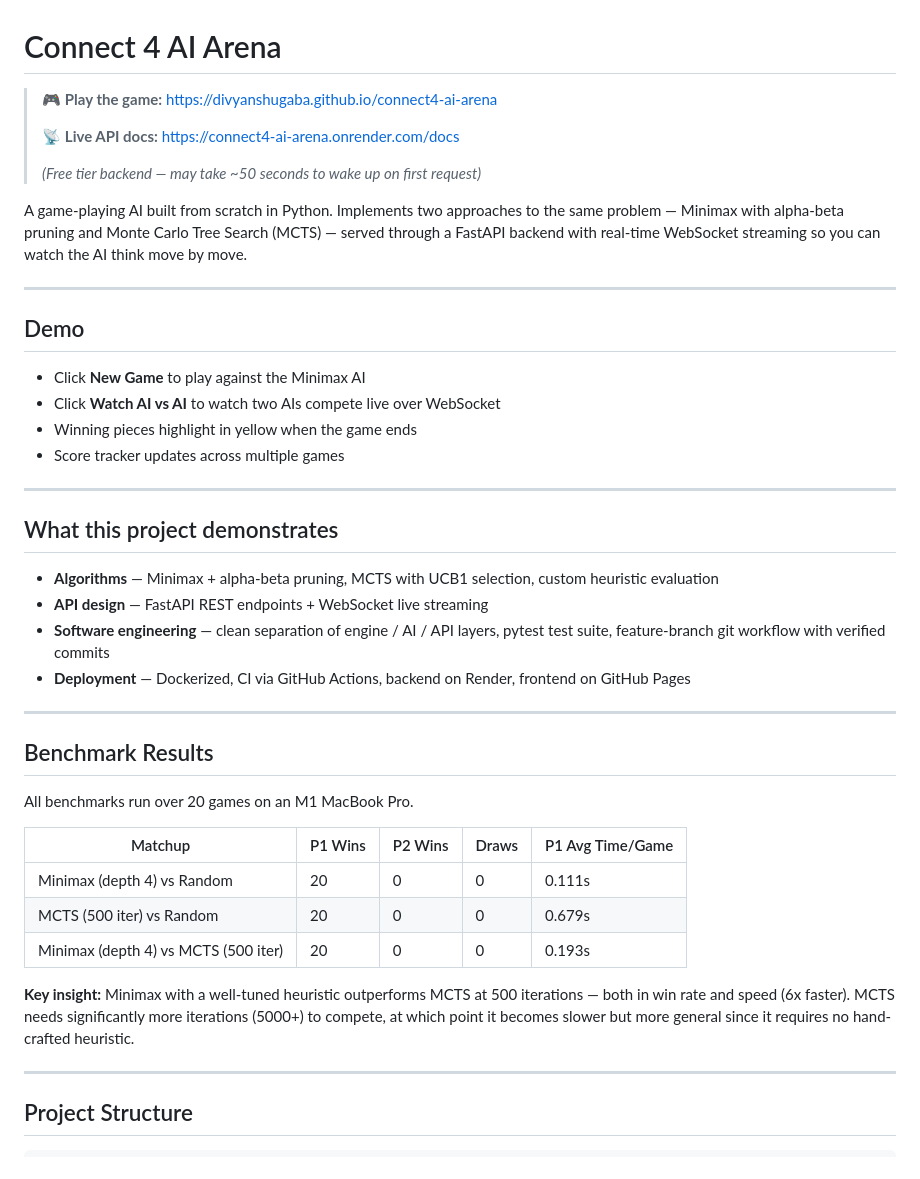
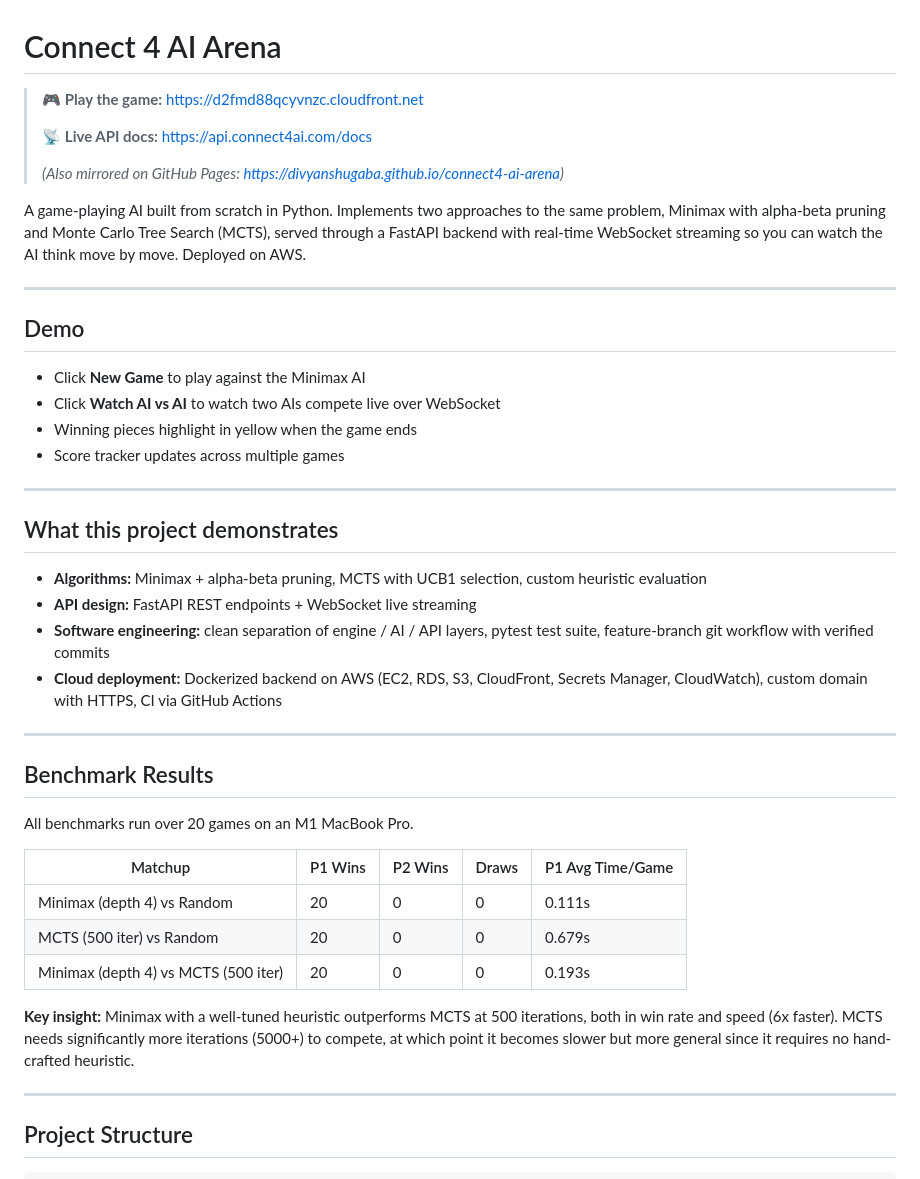
Before and after one commit to DivyanshuGaba/connect4-ai-arena, a Markdown page: README.md, the part around one of its changes. Rendered like a GitHub page.

```diff
--- a/README.md
+++ b/README.md
@@ -1,12 +1,12 @@
 # Connect 4 AI Arena
 
-> 🎮 **Play the game:** https://divyanshugaba.github.io/connect4-ai-arena
+> 🎮 **Play the game:** https://d2fmd88qcyvnzc.cloudfront.net
 >
-> 📡 **Live API docs:** https://connect4-ai-arena.onrender.com/docs
+> 📡 **Live API docs:** https://api.connect4ai.com/docs
 >
-> *(Free tier backend — may take ~50 seconds to wake up on first request)*
+> *(Also mirrored on GitHub Pages: https://divyanshugaba.github.io/connect4-ai-arena)*
 
-A game-playing AI built from scratch in Python. Implements two approaches to the same problem — Minimax with alpha-beta pruning and Monte Carlo Tree Search (MCTS) — served through a FastAPI backend with real-time WebSocket streaming so you can watch the AI think move by move.
+A game-playing AI built from scratch in Python. Implements two approaches to the same problem, Minimax with alpha-beta pruning and Monte Carlo Tree Search (MCTS), served through a FastAPI backend with real-time WebSocket streaming so you can watch the AI think move by move. Deployed on AWS.
 
 ---
 
@@ -21,10 +21,10 @@ A game-playing AI built from scratch in Python. Implements two approaches to the
 
 ## What this project demonstrates
 
-- **Algorithms** — Minimax + alpha-beta pruning, MCTS with UCB1 selection, custom heuristic evaluation
-- **API design** — FastAPI REST endpoints + WebSocket live streaming
-- **Software engineering** — clean separation of engine / AI / API layers, pytest test suite, feature-branch git workflow with verified commits
-- **Deployment** — Dockerized, CI via GitHub Actions, backend on Render, frontend on GitHub Pages
+- **Algorithms:** Minimax + alpha-beta pruning, MCTS with UCB1 selection, custom heuristic evaluation
+- **API design:** FastAPI REST endpoints + WebSocket live streaming
+- **Software engineering:** clean separation of engine / AI / API layers, pytest test suite, feature-branch git workflow with verified commits
+- **Cloud deployment:** Dockerized backend on AWS (EC2, RDS, S3, CloudFront, Secrets Manager, CloudWatch), custom domain with HTTPS, CI via GitHub Actions
 
 ---
 
@@ -38,7 +38,7 @@ All benchmarks run over 20 games on an M1 MacBook Pro.
 | MCTS (500 iter) vs Random | 20 | 0 | 0 | 0.679s |
 | Minimax (depth 4) vs MCTS (500 iter) | 20 | 0 | 0 | 0.193s |
 
-**Key insight:** Minimax with a well-tuned heuristic outperforms MCTS at 500 iterations — both in win rate and speed (6x faster). MCTS needs significantly more iterations (5000+) to compete, at which point it becomes slower but more general since it requires no hand-crafted heuristic.
+**Key insight:** Minimax with a well-tuned heuristic outperforms MCTS at 500 iterations, both in win rate and speed (6x faster). MCTS needs significantly more iterations (5000+) to compete, at which point it becomes slower but more general since it requires no hand-crafted heuristic.
 
 ---
 
```
Also changed, not shown: other parts of README.md (+49 -9 lines).
